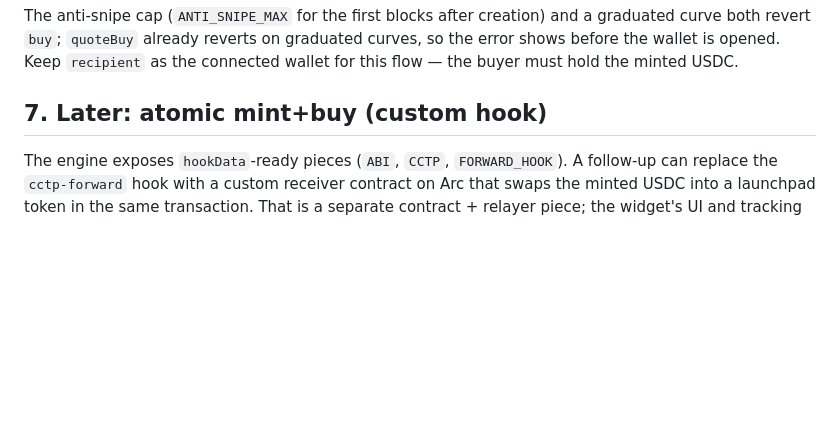
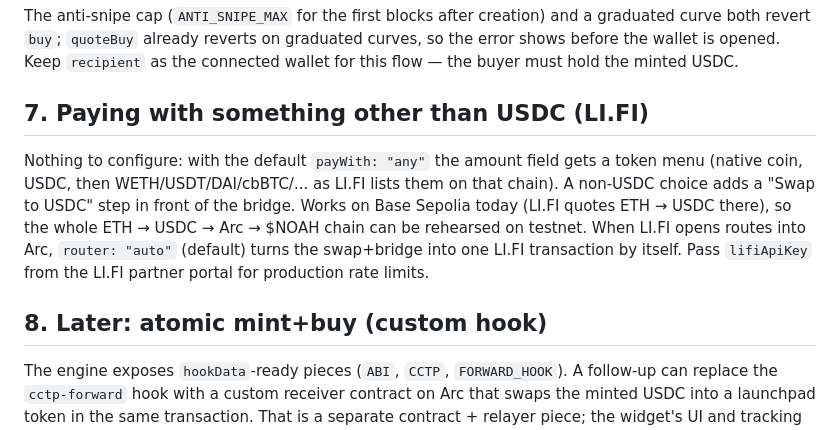
Before and after one commit to izzetcakmak/gangway-kit, a Markdown page: INTEGRATION-ANEWONE.md, the part around the change. GitHub-like rendering; blank space fills up the shorter version.

```diff
--- a/INTEGRATION-ANEWONE.md
+++ b/INTEGRATION-ANEWONE.md
@@ -112,7 +112,16 @@ curve both revert `buy`; `quoteBuy` already reverts on graduated curves, so the
 before the wallet is opened. Keep `recipient` as the connected wallet for this flow — the
 buyer must hold the minted USDC.
 
-## 7. Later: atomic mint+buy (custom hook)
+## 7. Paying with something other than USDC (LI.FI)
+
+Nothing to configure: with the default `payWith: "any"` the amount field gets a token menu
+(native coin, USDC, then WETH/USDT/DAI/cbBTC/... as LI.FI lists them on that chain). A non-USDC
+choice adds a "Swap to USDC" step in front of the bridge. Works on Base Sepolia today (LI.FI
+quotes ETH → USDC there), so the whole ETH → USDC → Arc → $NOAH chain can be rehearsed on testnet.
+When LI.FI opens routes into Arc, `router: "auto"` (default) turns the swap+bridge into one LI.FI
+transaction by itself. Pass `lifiApiKey` from the LI.FI partner portal for production rate limits.
+
+## 8. Later: atomic mint+buy (custom hook)
 
 The engine exposes `hookData`-ready pieces (`ABI`, `CCTP`, `FORWARD_HOOK`). A follow-up can
 replace the `cctp-forward` hook with a custom receiver contract on Arc that swaps the minted
```
Also changed, not shown: README.md (+30 -11 lines).
